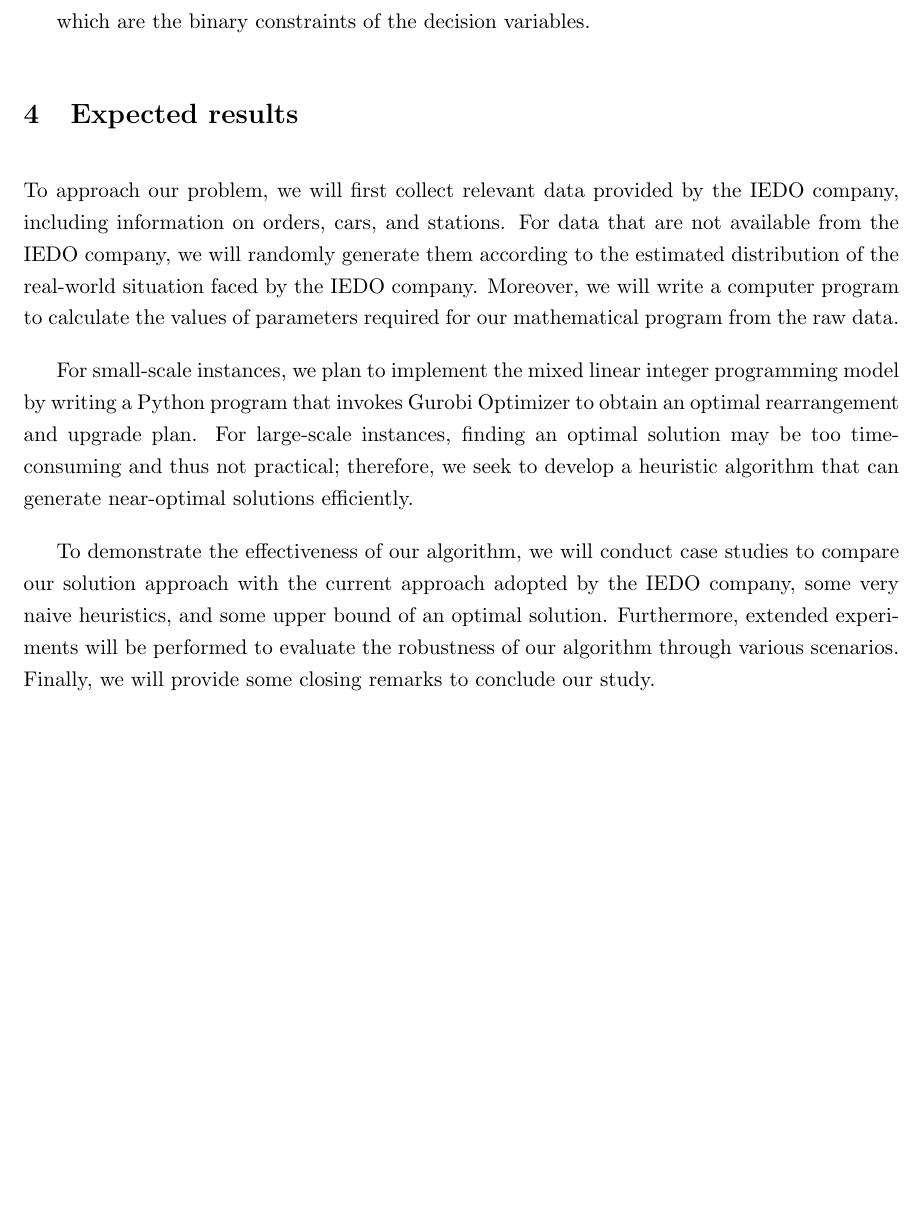
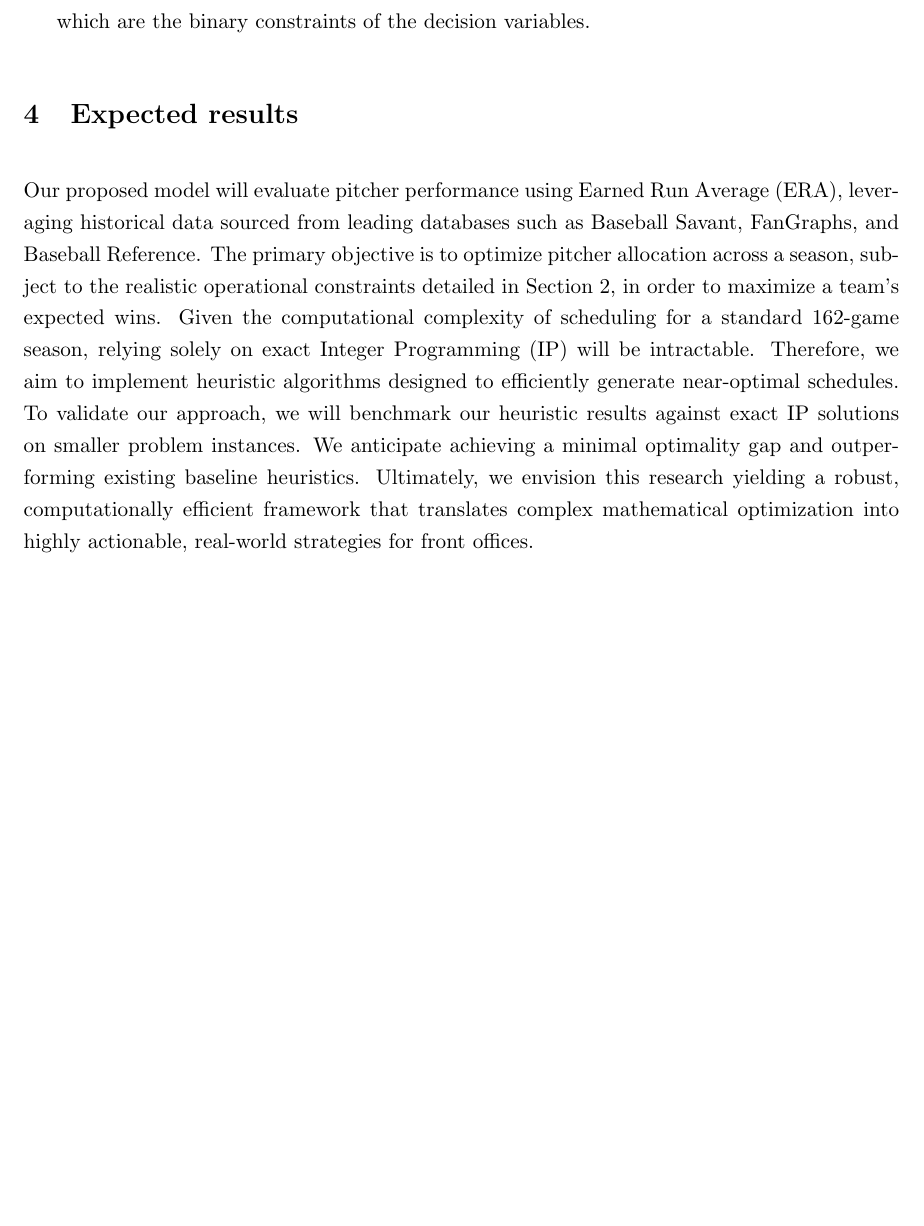
Before and after one commit to tsaiyichen/OR_final_project, a LaTeX document (114-2_OR_final_project.tex): part of page 6 of 6, cut so that both start at the same text. Compiled offline with pdfLaTeX.

Commit message:
expected result first commit

```diff
--- a/114-2_OR_final_project.tex
+++ b/114-2_OR_final_project.tex
@@ -127,11 +127,6 @@ y_{ijk} &\in \{0,1\} \quad \forall i \in I, j \in K, k \in K
 which are the binary constraints of the decision variables.
 
 \section{Expected results}
-
-To approach our problem, we will first collect relevant data provided by the IEDO company, including information on orders, cars, and stations. For data that are not available from the IEDO company, we will randomly generate them according to the estimated distribution of the real-world situation faced by the IEDO company. Moreover, we will write a computer program to calculate the values of parameters required for our mathematical program from the raw data.
-
-For small-scale instances, we plan to implement the mixed linear integer programming model by writing a Python program that invokes Gurobi Optimizer to obtain an optimal rearrangement and upgrade plan. For large-scale instances, finding an optimal solution may be too time-consuming and thus not practical; therefore, we seek to develop a heuristic algorithm that can generate near-optimal solutions efficiently.
-
-To demonstrate the effectiveness of our algorithm, we will conduct case studies to compare our solution approach with the current approach adopted by the IEDO company, some very naive heuristics, and some upper bound of an optimal solution. Furthermore, extended experiments will be performed to evaluate the robustness of our algorithm through various scenarios. Finally, we will provide some closing remarks to conclude our study.
+Our proposed model will evaluate pitcher performance using Earned Run Average (ERA), leveraging historical data sourced from leading databases such as Baseball Savant, FanGraphs, and Baseball Reference. The primary objective is to optimize pitcher allocation across a season, subject to the realistic operational constraints detailed in Section 2, in order to maximize a team's expected wins. Given the computational complexity of scheduling for a standard 162-game season, relying solely on exact Integer Programming (IP) will be intractable. Therefore, we aim to implement heuristic algorithms designed to efficiently generate near-optimal schedules. To validate our approach, we will benchmark our heuristic results against exact IP solutions on smaller problem instances. We anticipate achieving a minimal optimality gap and outperforming existing baseline heuristics. Ultimately, we envision this research yielding a robust, computationally efficient framework that translates complex mathematical optimization into highly actionable, real-world strategies for front offices.
 
 \end{document}
```
